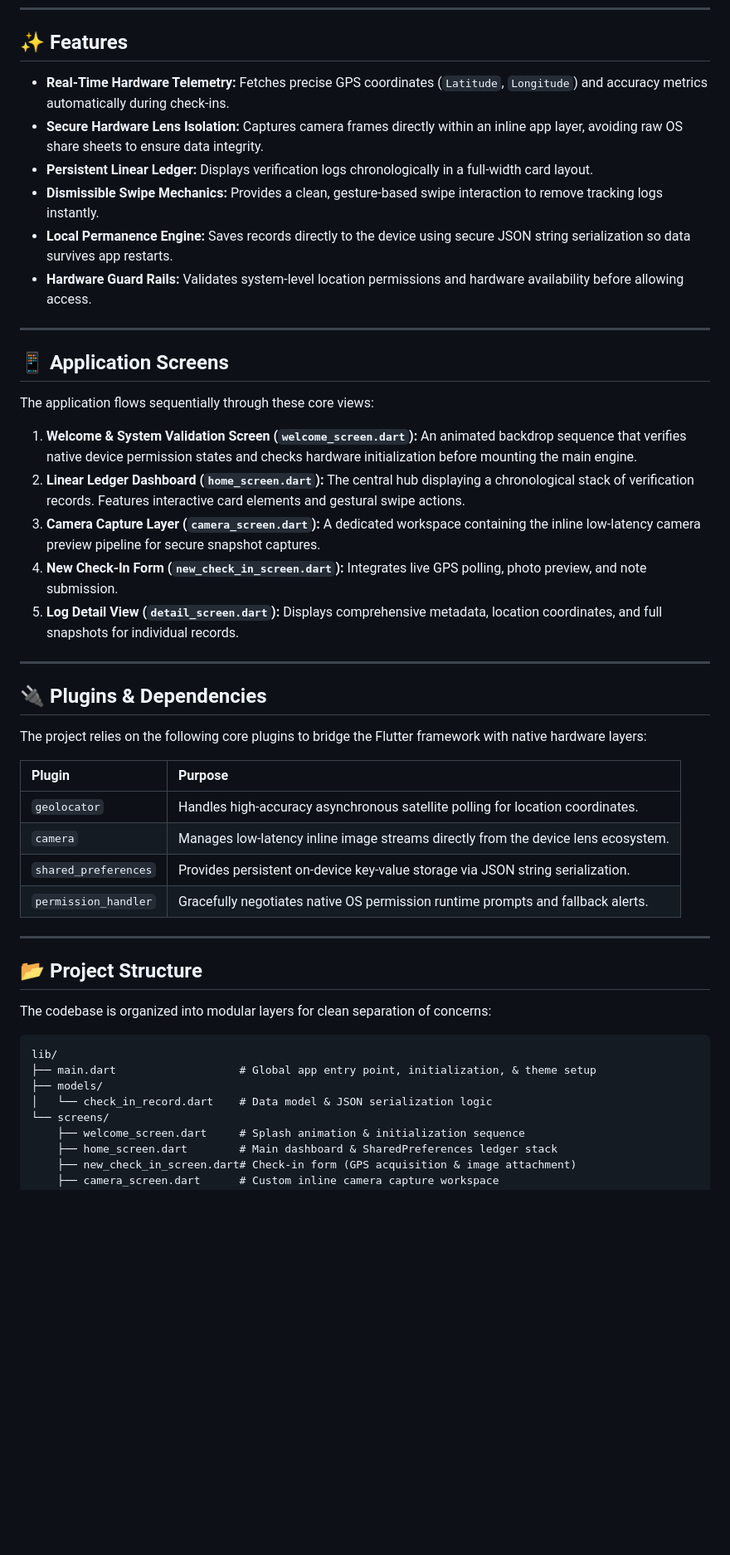
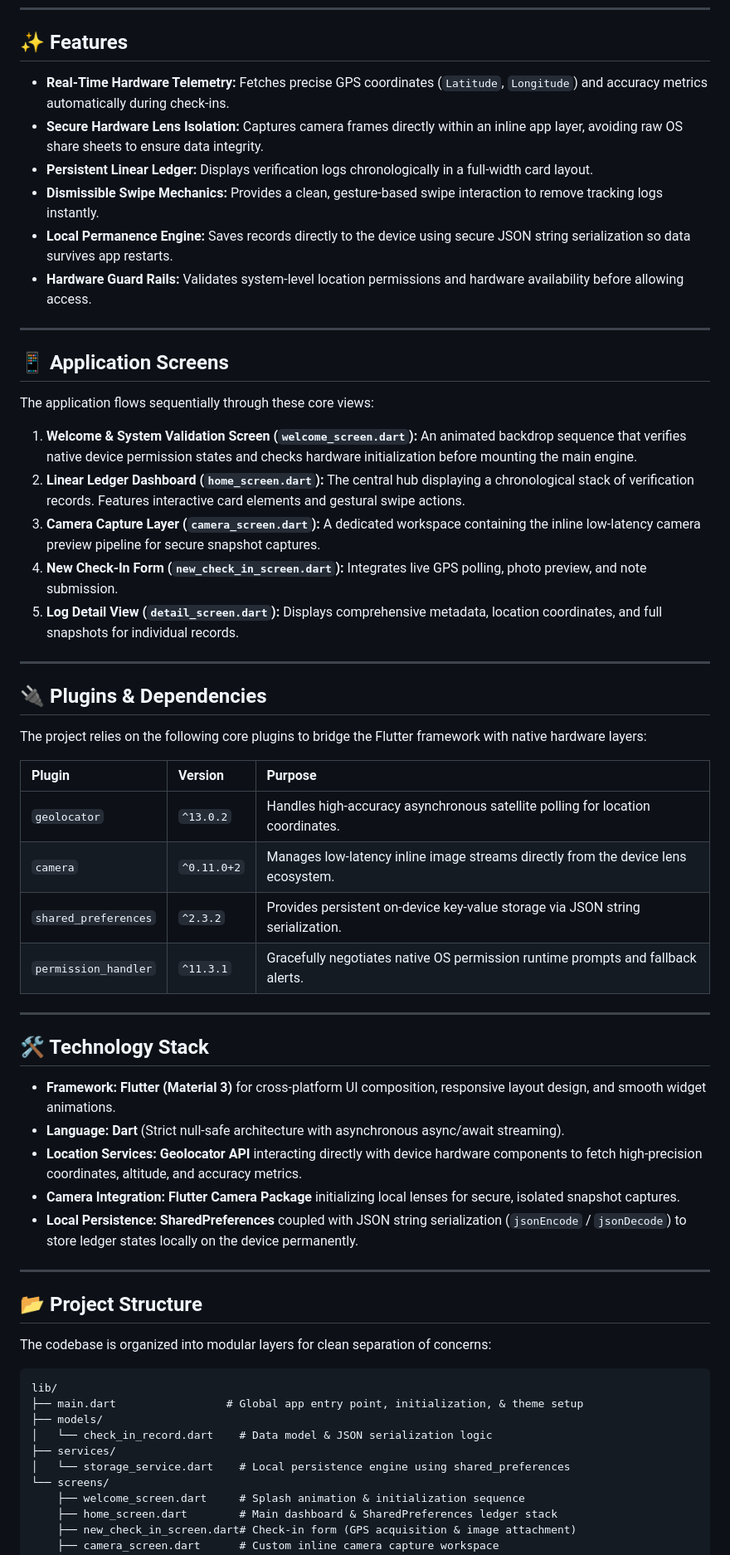
Before and after one commit to buildsrike7/FieldCheck, a Markdown page: location_checkin_app/README.md, the part around one of its changes. Shown at 83% size. GitHub-like rendering; blank space fills up the shorter version.

Commit message:
Enhance README with plugin versions and tech stack
Updated README.md to include version numbers for plugins, added technology stack section, and refined feature descriptions.

````diff
--- a/location_checkin_app/README.md
+++ b/location_checkin_app/README.md
@@ -8,23 +8,23 @@ The user interface uses a clear, sequential linear list view that makes tracking
 
 ## ✨ Features
 
-*   **Real-Time Hardware Telemetry:** Fetches precise GPS coordinates (`Latitude`, `Longitude`) and accuracy metrics automatically during check-ins.
-*   **Secure Hardware Lens Isolation:** Captures camera frames directly within an inline app layer, avoiding raw OS share sheets to ensure data integrity.
-*   **Persistent Linear Ledger:** Displays verification logs chronologically in a full-width card layout.
-*   **Dismissible Swipe Mechanics:** Provides a clean, gesture-based swipe interaction to remove tracking logs instantly.
-*   **Local Permanence Engine:** Saves records directly to the device using secure JSON string serialization so data survives app restarts.
-*   **Hardware Guard Rails:** Validates system-level location permissions and hardware availability before allowing access.
+* **Real-Time Hardware Telemetry:** Fetches precise GPS coordinates (`Latitude`, `Longitude`) and accuracy metrics automatically during check-ins.
+* **Secure Hardware Lens Isolation:** Captures camera frames directly within an inline app layer, avoiding raw OS share sheets to ensure data integrity.
+* **Persistent Linear Ledger:** Displays verification logs chronologically in a full-width card layout.
+* **Dismissible Swipe Mechanics:** Provides a clean, gesture-based swipe interaction to remove tracking logs instantly.
+* **Local Permanence Engine:** Saves records directly to the device using secure JSON string serialization so data survives app restarts.
+* **Hardware Guard Rails:** Validates system-level location permissions and hardware availability before allowing access.
 
 ---
 
 ## 📱 Application Screens
 
 The application flows sequentially through these core views:
-1.  **Welcome & System Validation Screen (`welcome_screen.dart`):** An animated backdrop sequence that verifies native device permission states and checks hardware initialization before mounting the main engine.
-2.  **Linear Ledger Dashboard (`home_screen.dart`):** The central hub displaying a chronological stack of verification records. Features interactive card elements and gestural swipe actions.
-3.  **Camera Capture Layer (`camera_screen.dart`):** A dedicated workspace containing the inline low-latency camera preview pipeline for secure snapshot captures.
-4.  **New Check-In Form (`new_check_in_screen.dart`):** Integrates live GPS polling, photo preview, and note submission.
-5.  **Log Detail View (`detail_screen.dart`):** Displays comprehensive metadata, location coordinates, and full snapshots for individual records.
+1. **Welcome & System Validation Screen (`welcome_screen.dart`):** An animated backdrop sequence that verifies native device permission states and checks hardware initialization before mounting the main engine.
+2. **Linear Ledger Dashboard (`home_screen.dart`):** The central hub displaying a chronological stack of verification records. Features interactive card elements and gestural swipe actions.
+3. **Camera Capture Layer (`camera_screen.dart`):** A dedicated workspace containing the inline low-latency camera preview pipeline for secure snapshot captures.
+4. **New Check-In Form (`new_check_in_screen.dart`):** Integrates live GPS polling, photo preview, and note submission.
+5. **Log Detail View (`detail_screen.dart`):** Displays comprehensive metadata, location coordinates, and full snapshots for individual records.
 
 ---
 
@@ -32,12 +32,22 @@ The application flows sequentially through these core views:
 
 The project relies on the following core plugins to bridge the Flutter framework with native hardware layers:
 
-| Plugin | Purpose |
-| :--- | :--- |
-| `geolocator` | Handles high-accuracy asynchronous satellite polling for location coordinates. |
-| `camera` | Manages low-latency inline image streams directly from the device lens ecosystem. |
-| `shared_preferences` | Provides persistent on-device key-value storage via JSON string serialization. |
-| `permission_handler` | Gracefully negotiates native OS permission runtime prompts and fallback alerts. |
+| Plugin | Version | Purpose |
+| :--- | :--- | :--- |
+| `geolocator` | `^13.0.2` | Handles high-accuracy asynchronous satellite polling for location coordinates. |
+| `camera` | `^0.11.0+2` | Manages low-latency inline image streams directly from the device lens ecosystem. |
+| `shared_preferences` | `^2.3.2` | Provides persistent on-device key-value storage via JSON string serialization. |
+| `permission_handler` | `^11.3.1` | Gracefully negotiates native OS permission runtime prompts and fallback alerts. |
+
+---
+
+## 🛠️ Technology Stack
+
+* **Framework:** **Flutter (Material 3)** for cross-platform UI composition, responsive layout design, and smooth widget animations.
+* **Language:** **Dart** (Strict null-safe architecture with asynchronous async/await streaming).
+* **Location Services:** **Geolocator API** interacting directly with device hardware components to fetch high-precision coordinates, altitude, and accuracy metrics.
+* **Camera Integration:** **Flutter Camera Package** initializing local lenses for secure, isolated snapshot captures.
+* **Local Persistence:** **SharedPreferences** coupled with JSON string serialization (`jsonEncode` / `jsonDecode`) to store ledger states locally on the device permanently.
 
 ---
 
@@ -47,9 +57,11 @@ The codebase is organized into modular layers for clean separation of concerns:
 
 ```text
 lib/
-├── main.dart                   # Global app entry point, initialization, & theme setup
+├── main.dart                 # Global app entry point, initialization, & theme setup
 ├── models/
 │   └── check_in_record.dart    # Data model & JSON serialization logic
+├── services/
+│   └── storage_service.dart    # Local persistence engine using shared_preferences
 └── screens/
     ├── welcome_screen.dart     # Splash animation & initialization sequence
     ├── home_screen.dart        # Main dashboard & SharedPreferences ledger stack
````
Also changed, not shown: other parts of location_checkin_app/README.md (+1 -1 lines).
